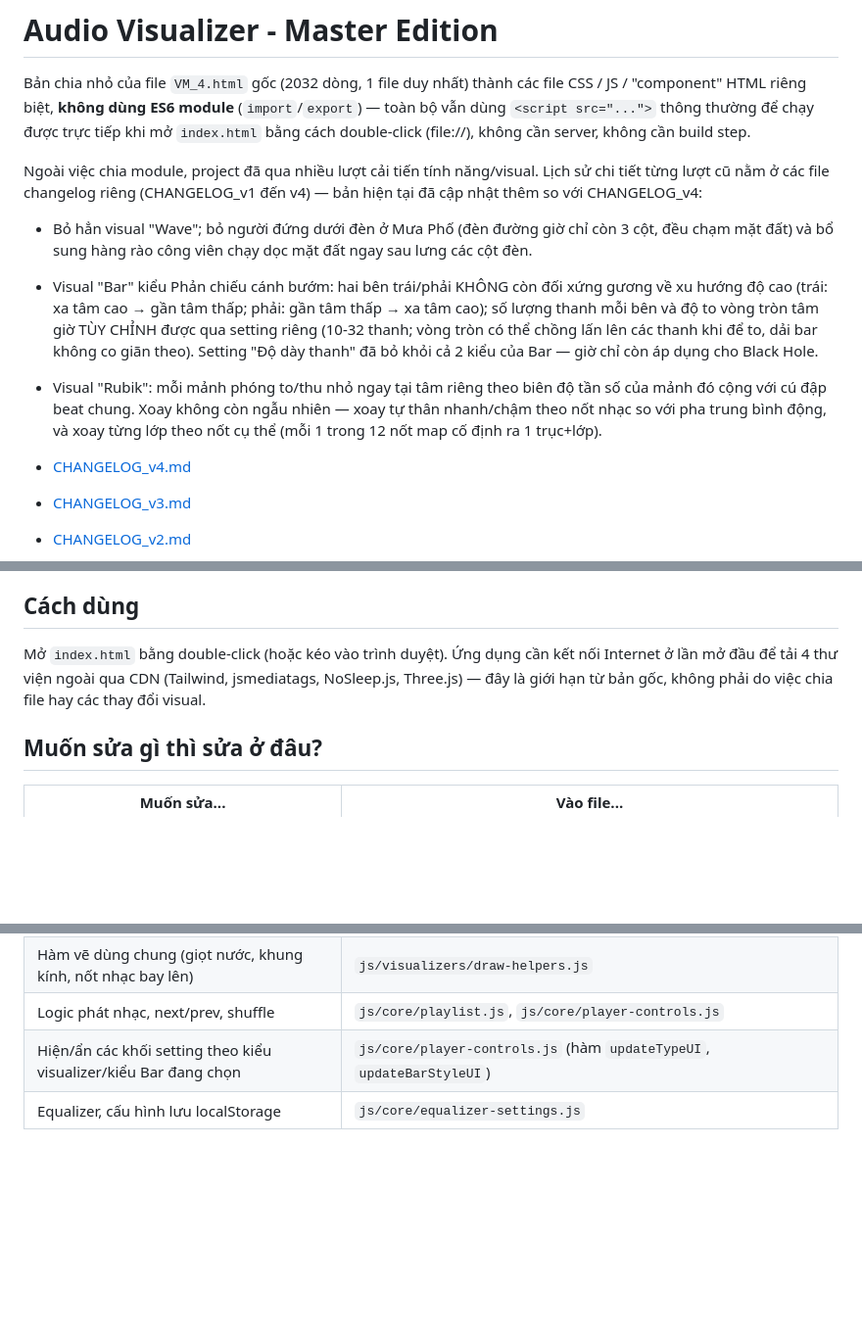
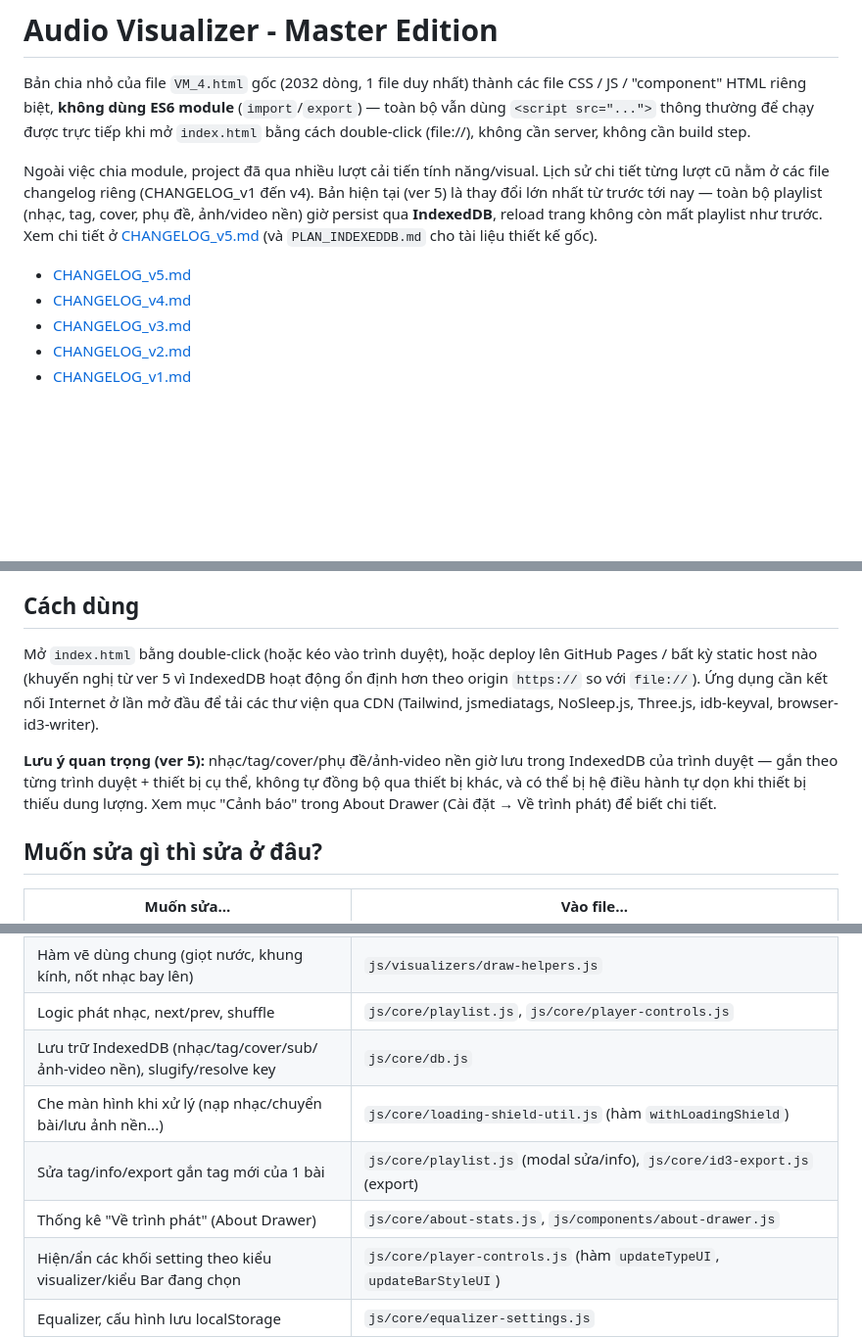
Before and after one commit to ttg1109s/Music-Player, a Markdown page: README.md, 3 parts joined by grey strips. Shown at 98% size. Drawn GitHub-style; blank space fills up the shorter version.

```diff
--- a/README.md
+++ b/README.md
@@ -8,22 +8,13 @@ không cần server, không cần build step.
 
 Ngoài việc chia module, project đã qua nhiều lượt cải tiến tính năng/visual.
 Lịch sử chi tiết từng lượt cũ nằm ở các file changelog riêng (CHANGELOG_v1
-đến v4) — bản hiện tại đã cập nhật thêm so với CHANGELOG_v4:
+đến v4). Bản hiện tại (ver 5) là thay đổi lớn nhất từ trước tới nay — toàn bộ
+playlist (nhạc, tag, cover, phụ đề, ảnh/video nền) giờ persist qua
+**IndexedDB**, reload trang không còn mất playlist như trước. Xem chi tiết ở
+[CHANGELOG_v5.md](./CHANGELOG_v5.md) (và `PLAN_INDEXEDDB.md` cho tài liệu
+thiết kế gốc).
 
-- Bỏ hẳn visual "Wave"; bỏ người đứng dưới đèn ở Mưa Phố (đèn đường giờ chỉ
-  còn 3 cột, đều chạm mặt đất) và bổ sung hàng rào công viên chạy dọc mặt đất
-  ngay sau lưng các cột đèn.
-- Visual "Bar" kiểu Phản chiếu cánh bướm: hai bên trái/phải KHÔNG còn đối
-  xứng gương về xu hướng độ cao (trái: xa tâm cao → gần tâm thấp; phải: gần
-  tâm thấp → xa tâm cao); số lượng thanh mỗi bên và độ to vòng tròn tâm giờ
-  TÙY CHỈNH được qua setting riêng (10-32 thanh; vòng tròn có thể chồng lấn
-  lên các thanh khi để to, dải bar không co giãn theo). Setting "Độ dày
-  thanh" đã bỏ khỏi cả 2 kiểu của Bar — giờ chỉ còn áp dụng cho Black Hole.
-- Visual "Rubik": mỗi mảnh phóng to/thu nhỏ ngay tại tâm riêng theo biên độ
-  tần số của mảnh đó cộng với cú đập beat chung. Xoay không còn ngẫu nhiên —
-  xoay tự thân nhanh/chậm theo nốt nhạc so với pha trung bình động, và xoay
-  từng lớp theo nốt cụ thể (mỗi 1 trong 12 nốt map cố định ra 1 trục+lớp).
-
+- [CHANGELOG_v5.md](./CHANGELOG_v5.md)
 - [CHANGELOG_v4.md](./CHANGELOG_v4.md)
 - [CHANGELOG_v3.md](./CHANGELOG_v3.md)
 - [CHANGELOG_v2.md](./CHANGELOG_v2.md)
@@ -112,10 +121,17 @@ nguyên 100% so với bản chia module gốc.)
 
 ## Cách dùng
 
-Mở `index.html` bằng double-click (hoặc kéo vào trình duyệt). Ứng dụng cần
-kết nối Internet ở lần mở đầu để tải 4 thư viện ngoài qua CDN (Tailwind,
-jsmediatags, NoSleep.js, Three.js) — đây là giới hạn từ bản gốc, không phải
-do việc chia file hay các thay đổi visual.
+Mở `index.html` bằng double-click (hoặc kéo vào trình duyệt), hoặc deploy
+lên GitHub Pages / bất kỳ static host nào (khuyến nghị từ ver 5 vì IndexedDB
+hoạt động ổn định hơn theo origin `https://` so với `file://`). Ứng dụng cần
+kết nối Internet ở lần mở đầu để tải các thư viện qua CDN (Tailwind,
+jsmediatags, NoSleep.js, Three.js, idb-keyval, browser-id3-writer).
+
+**Lưu ý quan trọng (ver 5):** nhạc/tag/cover/phụ đề/ảnh-video nền giờ lưu
+trong IndexedDB của trình duyệt — gắn theo từng trình duyệt + thiết bị cụ
+thể, không tự đồng bộ qua thiết bị khác, và có thể bị hệ điều hành tự dọn
+khi thiết bị thiếu dung lượng. Xem mục "Cảnh báo" trong About Drawer
+(Cài đặt → Về trình phát) để biết chi tiết.
 
 ## Muốn sửa gì thì sửa ở đâu?
 
@@ -130,6 +146,10 @@ do việc chia file hay các thay đổi visual.
 | Vòng lặp render chính, thêm visual mới vào bảng dispatch | `js/visualizers/draw-visualizer.js` (object `VISUALIZER_DRAWERS`) |
 | Hàm vẽ dùng chung (giọt nước, khung kính, nốt nhạc bay lên) | `js/visualizers/draw-helpers.js` |
 | Logic phát nhạc, next/prev, shuffle | `js/core/playlist.js`, `js/core/player-controls.js` |
+| Lưu trữ IndexedDB (nhạc/tag/cover/sub/ảnh-video nền), slugify/resolve key | `js/core/db.js` |
+| Che màn hình khi xử lý (nạp nhạc/chuyển bài/lưu ảnh nền...) | `js/core/loading-shield-util.js` (hàm `withLoadingShield`) |
+| Sửa tag/info/export gắn tag mới của 1 bài | `js/core/playlist.js` (modal sửa/info), `js/core/id3-export.js` (export) |
+| Thống kê "Về trình phát" (About Drawer) | `js/core/about-stats.js`, `js/components/about-drawer.js` |
 | Hiện/ẩn các khối setting theo kiểu visualizer/kiểu Bar đang chọn | `js/core/player-controls.js` (hàm `updateTypeUI`, `updateBarStyleUI`) |
 | Equalizer, cấu hình lưu localStorage | `js/core/equalizer-settings.js` |
 | Phụ đề (.srt) | `js/core/subtitles.js`, `js/core/subtitle-display.js` |
```
Also changed, not shown: other parts of README.md (+39 -21 lines).
